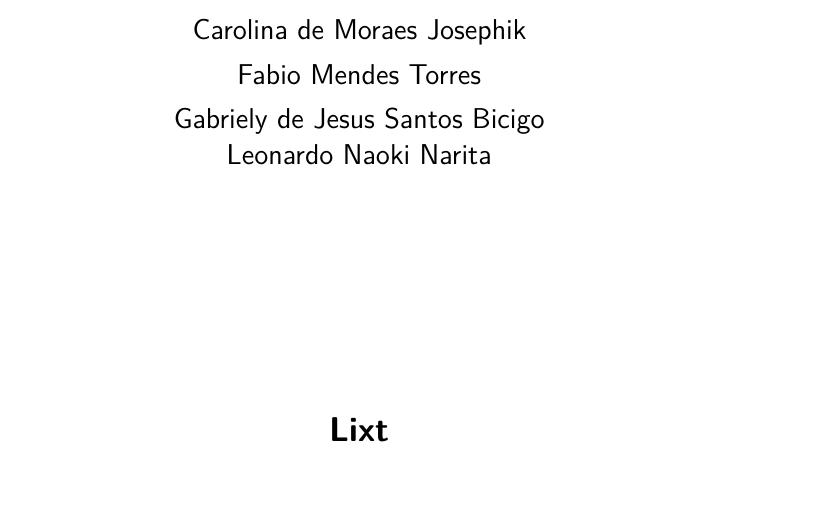
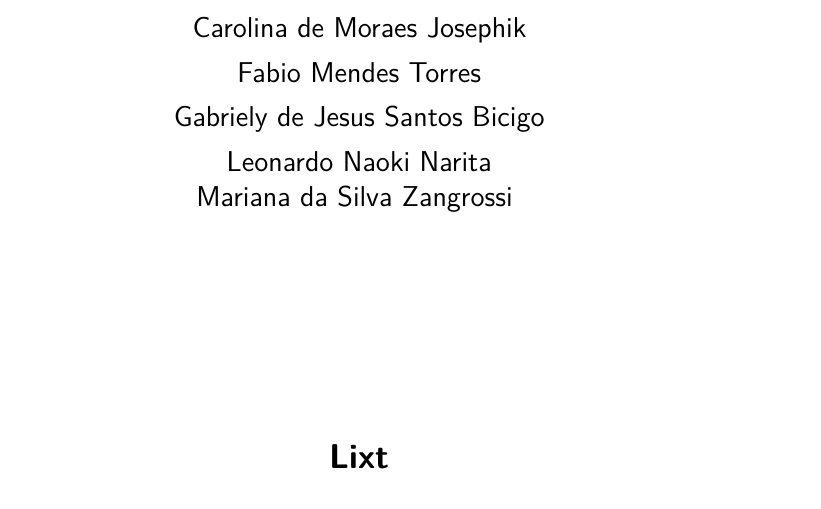
Before and after one commit to CarolinaMoraes/proposta-inicial-latex, a LaTeX thesis (proposta.tex, which reads capitulos/capa_contracapa.tex): part of page 2 of 10, cut so that both start at the same text. Compiled offline with pdfLaTeX.

Commit message:
💬  adicionando nome da Mariana

```diff
--- a/capitulos/capa_contracapa.tex
+++ b/capitulos/capa_contracapa.tex
@@ -1,6 +1,6 @@
 % ---
 \titulo{Lixt}
-\autor{Alkindar José Ferraz Rodrigues \\ Carolina de Moraes Josephik \\ Fabio Mendes Torres \\ Gabriely de Jesus Santos Bicigo \\ Leonardo Naoki Narita}
+\autor{Alkindar José Ferraz Rodrigues \\ Carolina de Moraes Josephik \\ Fabio Mendes Torres \\ Gabriely de Jesus Santos Bicigo \\ Leonardo Naoki Narita \\ Mariana da Silva Zangrossi }
 \local{São Paulo\par}
 \data{2021}
 % \orientador{Lauro César Araujo}
```
Also changed, not shown: proposta.pdf.
